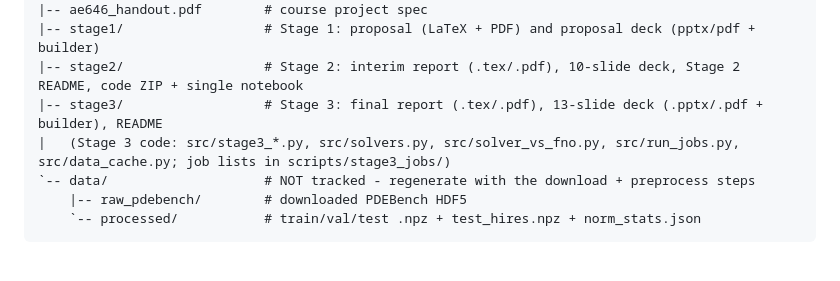
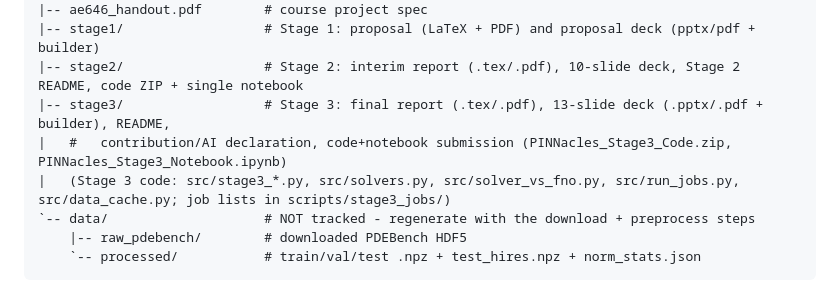
Before and after one commit to ARYAMANN7279/AE646-PINNacles, a Markdown page: README.md, the part around the change. Drawn GitHub-style; blank space fills up the shorter version.

Commit message:
Docs: reference the Stage 3 code+notebook zip
Co-Authored-By: Claude Sonnet 5 <noreply@anthropic.com>

```diff
--- a/README.md
+++ b/README.md
@@ -68,7 +68,8 @@ AE646-PINNacles/
 |-- ae646_handout.pdf        # course project spec
 |-- stage1/                  # Stage 1: proposal (LaTeX + PDF) and proposal deck (pptx/pdf + builder)
 |-- stage2/                  # Stage 2: interim report (.tex/.pdf), 10-slide deck, Stage 2 README, code ZIP + single notebook
-|-- stage3/                  # Stage 3: final report (.tex/.pdf), 13-slide deck (.pptx/.pdf + builder), README
+|-- stage3/                  # Stage 3: final report (.tex/.pdf), 13-slide deck (.pptx/.pdf + builder), README,
+|   #   contribution/AI declaration, code+notebook submission (PINNacles_Stage3_Code.zip, PINNacles_Stage3_Notebook.ipynb)
 |   (Stage 3 code: src/stage3_*.py, src/solvers.py, src/solver_vs_fno.py, src/run_jobs.py, src/data_cache.py; job lists in scripts/stage3_jobs/)
 `-- data/                    # NOT tracked - regenerate with the download + preprocess steps
     |-- raw_pdebench/        # downloaded PDEBench HDF5
```
